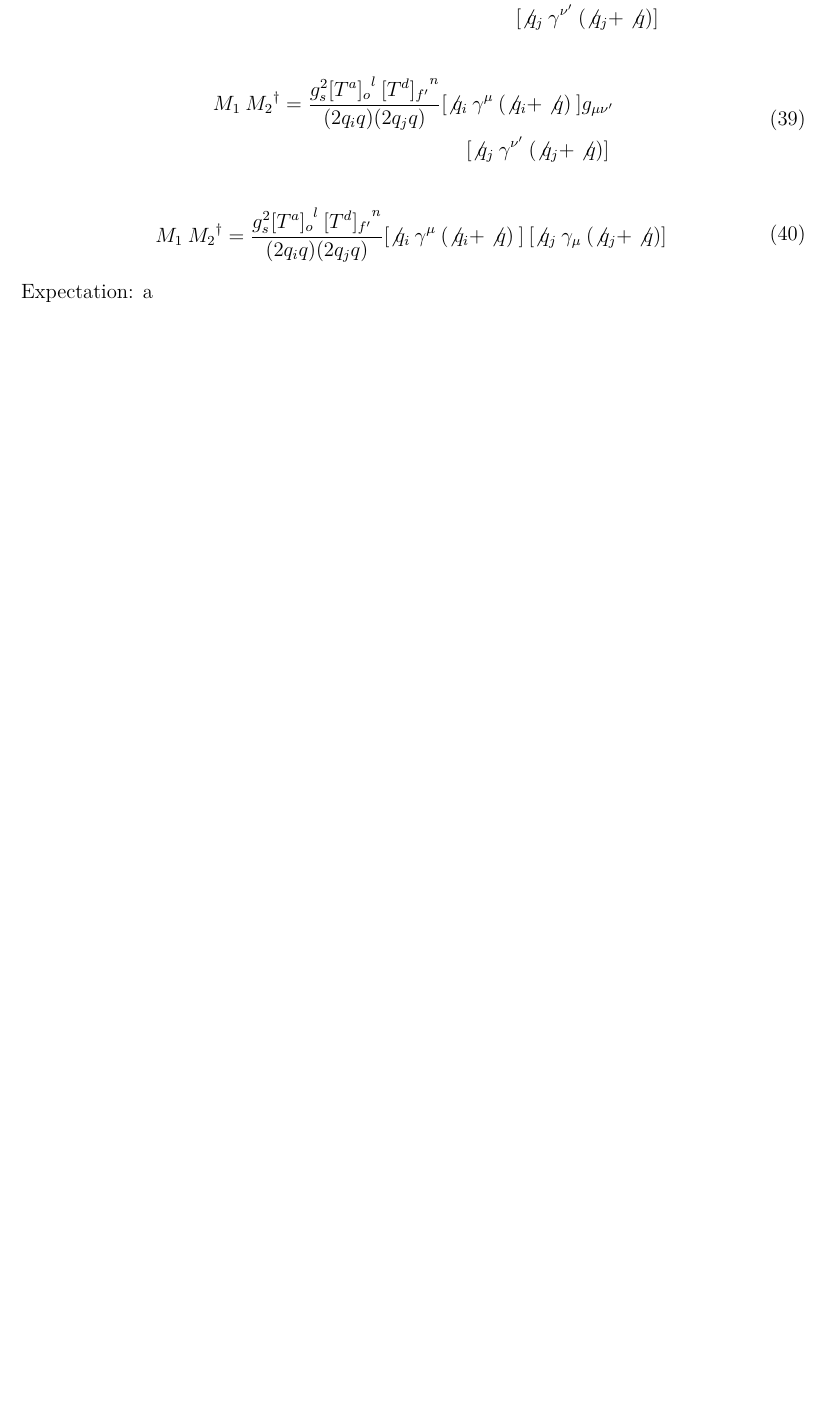
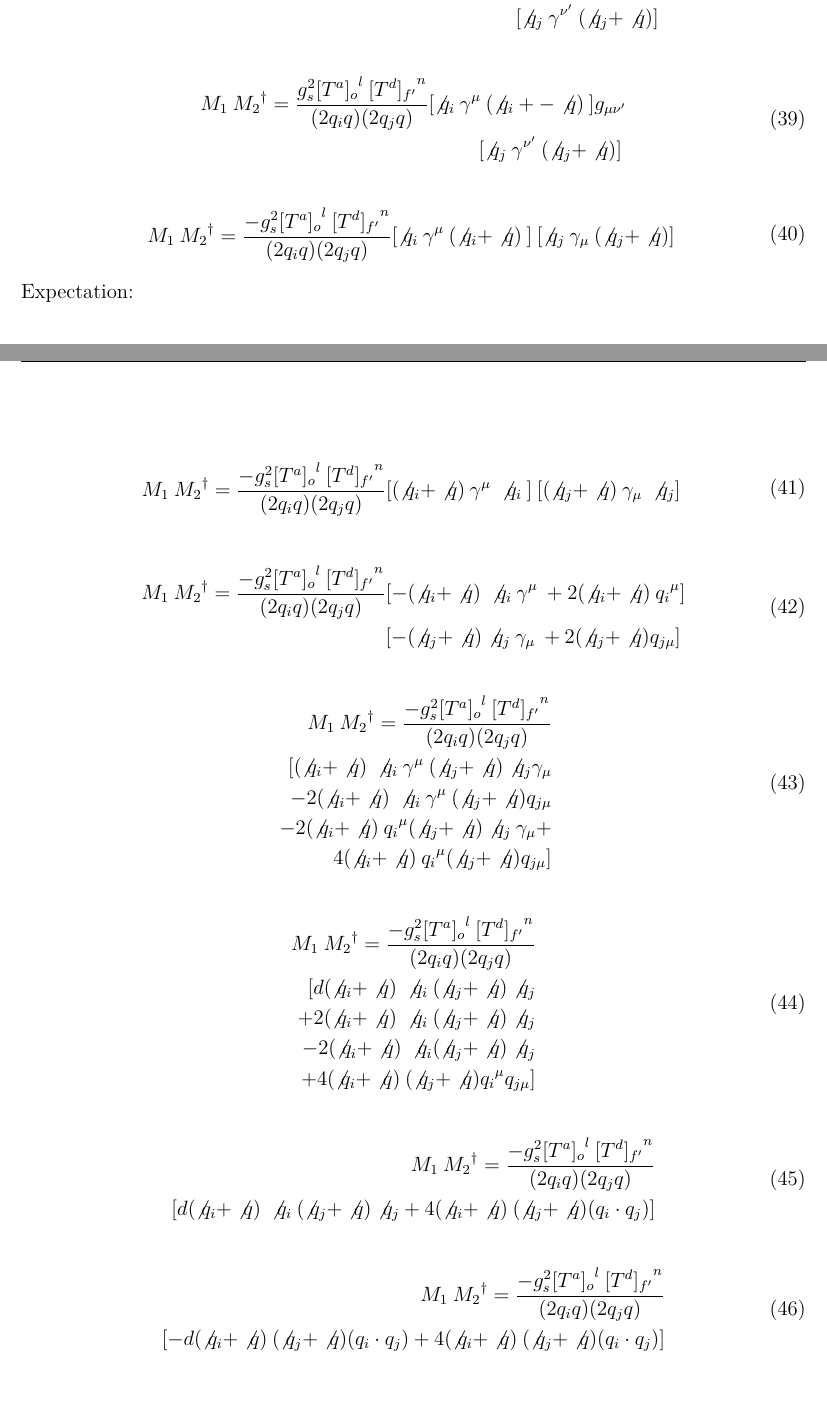
Before and after one commit to TigranSaidnia/MyThesis, a LaTeX thesis (thesis.tex, which reads qq_barg/qq_barg.tex): part of page 12 of 21 before the commit and two parts of pages 12 and 13 of 22 after it, the two joined at a grey line, cut so that both start at the same text, the shorter picture padded with empty space. Compiled offline with pdfLaTeX.

Commit message:
Update qq_barg.tex

```diff
--- a/qq_barg/qq_barg.tex
+++ b/qq_barg/qq_barg.tex
@@ -351,7 +351,7 @@ M_1\: {M_2}^{\dagger} = \frac{g_s^2 {[T^a]_o}^l \:{[T^d]_{f^{\prime}}}^n }{(2q_i
 
 \begin{equation}
 \begin{split}
-M_1\: {M_2}^{\dagger} = \frac{g_s^2 {[T^a]_o}^l \:{[T^d]_{f^{\prime}}}^n }{(2q_i q)(2q_j q)} [\not{q_i}\: \gamma^{\mu} \: (\not{q_i} + \not{q})\: ] g_{{\mu}{{\nu}^{\prime}}} \\
+M_1\: {M_2}^{\dagger} = \frac{g_s^2 {[T^a]_o}^l \:{[T^d]_{f^{\prime}}}^n }{(2q_i q)(2q_j q)} [\not{q_i}\: \gamma^{\mu} \: (\not{q_i} + -\not{q})\: ] g_{{\mu}{{\nu}^{\prime}}} \\
 \:[\not{q_j} \:\gamma^{{\nu}^{\prime}} \: (\not{q_j} + \not{q})]\:
 \end{split}
 \end{equation}
@@ -360,10 +360,9 @@ M_1\: {M_2}^{\dagger} = \frac{g_s^2 {[T^a]_o}^l \:{[T^d]_{f^{\prime}}}^n }{(2q_i
 
 \begin{equation}
 \begin{split}
-M_1\: {M_2}^{\dagger} = \frac{g_s^2 {[T^a]_o}^l \:{[T^d]_{f^{\prime}}}^n }{(2q_i q)(2q_j q)} [\not{q_i}\: \gamma^{\mu} \: (\not{q_i} + \not{q})\: ]
+M_1\: {M_2}^{\dagger} = \frac{-g_s^2 {[T^a]_o}^l \:{[T^d]_{f^{\prime}}}^n }{(2q_i q)(2q_j q)} [\not{q_i}\: \gamma^{\mu} \: (\not{q_i} + \not{q})\: ]
 \:[\not{q_j} \:\gamma_{\mu} \: (\not{q_j} + \not{q})]\:
 \end{split}
 \end{equation}
 
 Expectation:
-a
@@ -370,2 +373,54 @@ a
 
 
+\begin{equation}
+\begin{split}
+M_1\: {M_2}^{\dagger} = \frac{-g_s^2 {[T^a]_o}^l \:{[T^d]_{f^{\prime}}}^n }{(2q_i q)(2q_j q)} [(\not{q_i} + \not{q})\: \gamma^{\mu} \:  \not{q_i}\:]
+\:[(\not{q_j} + \not{q}) \:\gamma_{\mu} \:\not{q_j} ]\:
+\end{split}
+\end{equation}
+
+
+\begin{equation}
+\begin{split}
+M_1\: {M_2}^{\dagger} = \frac{-g_s^2 {[T^a]_o}^l \:{[T^d]_{f^{\prime}}}^n }{(2q_i q)(2q_j q)} [-(\not{q_i} + \not{q})\:\not{q_i}\: \gamma^{\mu} \:+2(\not{q_i} + \not{q})\:{q_{i}}^{\mu}]\\
+\:[-(\not{q_j} + \not{q}) \not{q_j} \:\gamma_{\mu} \: + 2(\not{q_j} + \not{q}) {q_{j{\mu}}}]\:
+\end{split}
+\end{equation}
+
+
+\begin{equation}
+\begin{split}
+M_1\: {M_2}^{\dagger} = \frac{-g_s^2 {[T^a]_o}^l \:{[T^d]_{f^{\prime}}}^n }{(2q_i q)(2q_j q)} \\
+[(\not{q_i} + \not{q})\:\not{q_i}\: \gamma^{\mu} \:(\not{q_j} + \not{q}) \not{q_j} \gamma_{\mu} \\
+-2(\not{q_i} + \not{q})\:\not{q_i}\: \gamma^{\mu}\: (\not{q_j} + \not{q}) {q_{j{\mu}}}\\
+\:-2(\not{q_i} + \not{q})\:{q_{i}}^{\mu}(\not{q_j} + \not{q}) \not{q_j} \:\gamma_{\mu}+\\
+4(\not{q_i} + \not{q})\:{q_{i}}^{\mu}(\not{q_j} + \not{q}) {q_{j{\mu}}}]
+\end{split}
+\end{equation}
+
+
+
+\begin{equation}
+\begin{split}
+M_1\: {M_2}^{\dagger} = \frac{-g_s^2 {[T^a]_o}^l \:{[T^d]_{f^{\prime}}}^n }{(2q_i q)(2q_j q)}\\
+[d(\not{q_i} + \not{q})\:\not{q_i}\: (\not{q_j} + \not{q}) \not{q_j} \\
++2(\not{q_i} + \not{q})\:\not{q_i}\: (\not{q_j} + \not{q}) \not{q_j}\\
+\:-2(\not{q_i} + \not{q})\:\not{q_{i}}(\not{q_j} + \not{q}) \not{q_j} \\
++4(\not{q_i} + \not{q})\:(\not{q_j} + \not{q}) {q_{i}}^{\mu}{q_{j{\mu}}}]
+\end{split}
+\end{equation}
+
+\begin{equation}
+\begin{split}
+M_1\: {M_2}^{\dagger} = \frac{-g_s^2 {[T^a]_o}^l \:{[T^d]_{f^{\prime}}}^n }{(2q_i q)(2q_j q)}\\
+[d(\not{q_i} + \not{q})\:\not{q_i}\: (\not{q_j} + \not{q}) \not{q_j}+4(\not{q_i} + \not{q})\:(\not{q_j} + \not{q}) (q_i \cdot q_j)]
+\end{split}
+\end{equation}
+
+\begin{equation}
+\begin{split}
+M_1\: {M_2}^{\dagger} = \frac{-g_s^2 {[T^a]_o}^l \:{[T^d]_{f^{\prime}}}^n }{(2q_i q)(2q_j q)}\\
+[-d(\not{q_i} + \not{q})\: (\not{q_j} + \not{q}) (q_i \cdot q_j)+4(\not{q_i} + \not{q})\:(\not{q_j} + \not{q}) (q_i \cdot q_j)]
+\end{split}
+\end{equation}
+\pagebreak
```
Also changed, not shown: qq_barg/qq_barg.tex (13 more changed lines).
